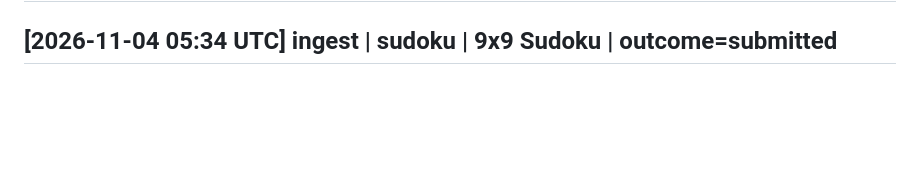
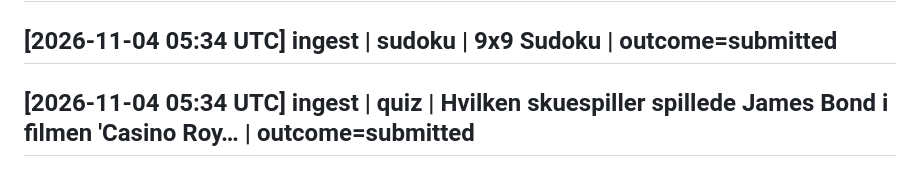
Before and after one commit to simonellefsen/klub-lotto, a Markdown page: wiki/log.md, the part around the change. Drawn GitHub-style; blank space fills up the shorter version.

Commit message:
docs: [2026-11-04 05:34 UTC] ingest | quiz | Hvilken skuespiller spillede James Bond i filmen 'Casino Roy… | outcome=submitted

```diff
--- a/wiki/log.md
+++ b/wiki/log.md
@@ -1918,3 +1918,5 @@ Browse with `grep '^## \[' wiki/log.md | tail -10`.
 ## [2026-11-03 06:04 UTC] ingest | blok for blok | Reach 200 points (1010!-style block puzzle) | outcome=submitted
 
 ## [2026-11-04 05:34 UTC] ingest | sudoku | 9x9 Sudoku | outcome=submitted
+
+## [2026-11-04 05:34 UTC] ingest | quiz | Hvilken skuespiller spillede James Bond i filmen 'Casino Roy… | outcome=submitted
```
Also changed, not shown: wiki/sources/quiz-20261104-053455.md (added, +43 -0 lines), 1 other file.
